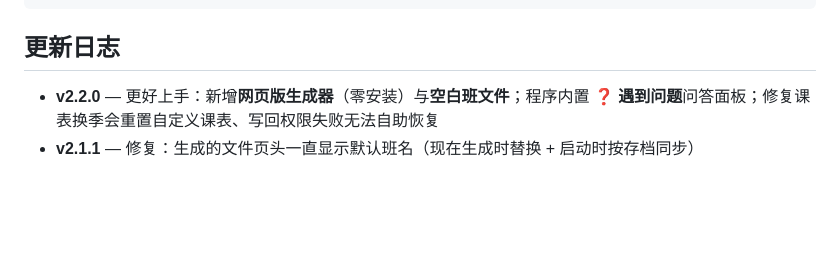
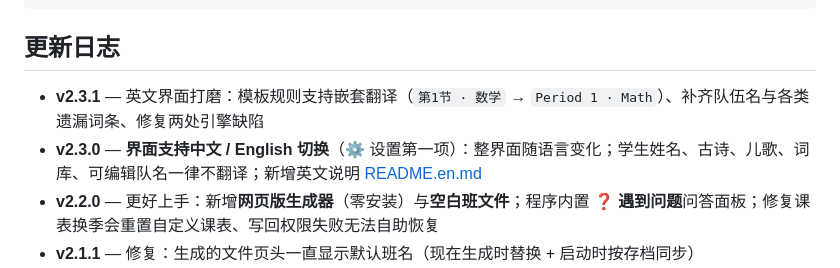
Before and after one commit to seahp/class-management-workbench, a Markdown page: README.md, the part around the change. Drawn GitHub-style; blank space fills up the shorter version.

Commit message:
docs: README 更新日志补齐 v2.3.0 / v2.3.1（双语界面）
此前更新日志停留在 v2.2.0，未记录中英文切换这一重要特性，
与 SkillHub / 开放平台的介绍口径保持同步。

```diff
--- a/README.md
+++ b/README.md
@@ -123,6 +123,8 @@ AI 会自动完成名单整理、生成、验证全流程。
 
 ## 更新日志
 
+- **v2.3.1** — 英文界面打磨：模板规则支持嵌套翻译（`第1节 · 数学` → `Period 1 · Math`）、补齐队伍名与各类遗漏词条、修复两处引擎缺陷
+- **v2.3.0** — **界面支持中文 / English 切换**（⚙ 设置第一项）：整界面随语言变化；学生姓名、古诗、儿歌、词库、可编辑队名一律不翻译；新增英文说明 [README.en.md](README.en.md)
 - **v2.2.0** — 更好上手：新增**网页版生成器**（零安装）与**空白班文件**；程序内置 **❓ 遇到问题**问答面板；修复课表换季会重置自定义课表、写回权限失败无法自助恢复
 - **v2.1.1** — 修复：生成的文件页头一直显示默认班名（现在生成时替换 + 启动时按存档同步）
 - **v2.1.0** — 修复：课表 Markdown 表格导入失败；抽卡三个按钮未绑定；高积分学生抽卡报错
```
Also changed, not shown: README.en.md (+2 -0 lines).
